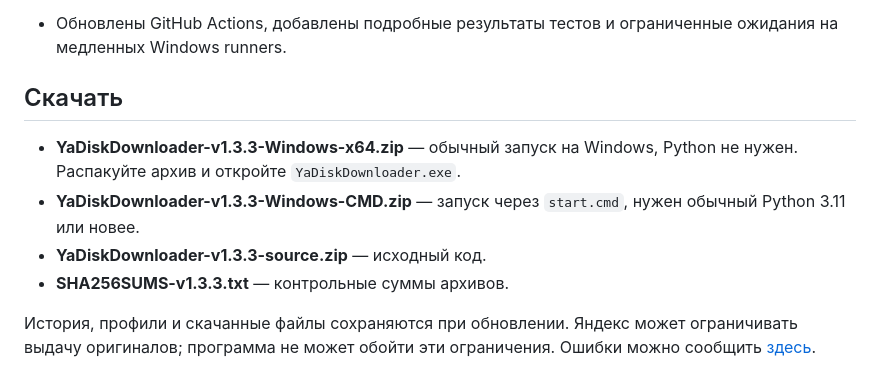
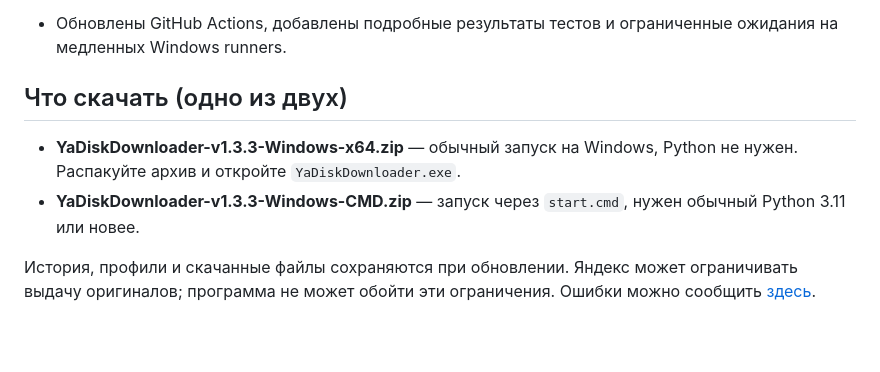
Before and after one commit to murzirius/YaDiskDownloader, a Markdown page: docs/release-v1.3.3.md, the part around the change. Rendered like a GitHub page; blank space fills up the shorter version.

Commit message:
Clarify the two download choices in release notes

```diff
--- a/docs/release-v1.3.3.md
+++ b/docs/release-v1.3.3.md
@@ -20,12 +20,10 @@
 - Добавлен длительный нагрузочный тест: большой список файлов, имитация обрывов связи и медленной записи, принудительное завершение процесса, продолжение и проверка SHA-256 каждого файла. Результаты и измерения сохраняются в JSON.
 - Обновлены GitHub Actions, добавлены подробные результаты тестов и ограниченные ожидания на медленных Windows runners.
 
-## Скачать
+## Что скачать (одно из двух)
 
 - **YaDiskDownloader-v1.3.3-Windows-x64.zip** — обычный запуск на Windows, Python не нужен. Распакуйте архив и откройте `YaDiskDownloader.exe`.
 - **YaDiskDownloader-v1.3.3-Windows-CMD.zip** — запуск через `start.cmd`, нужен обычный Python 3.11 или новее.
-- **YaDiskDownloader-v1.3.3-source.zip** — исходный код.
-- **SHA256SUMS-v1.3.3.txt** — контрольные суммы архивов.
 
 История, профили и скачанные файлы сохраняются при обновлении. Яндекс может ограничивать выдачу оригиналов; программа не может обойти эти ограничения. Ошибки можно сообщить [здесь](https://github.com/murzirius/YaDiskDownloader/issues/new).
 
```
